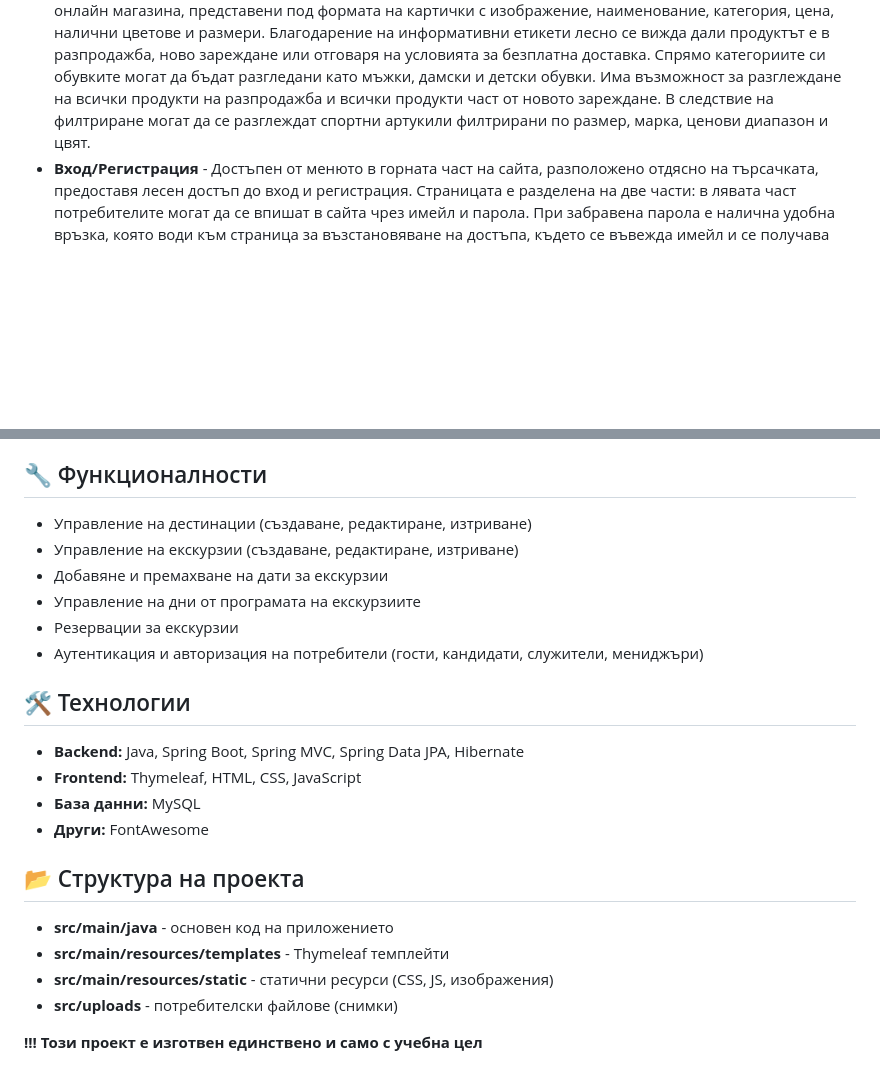
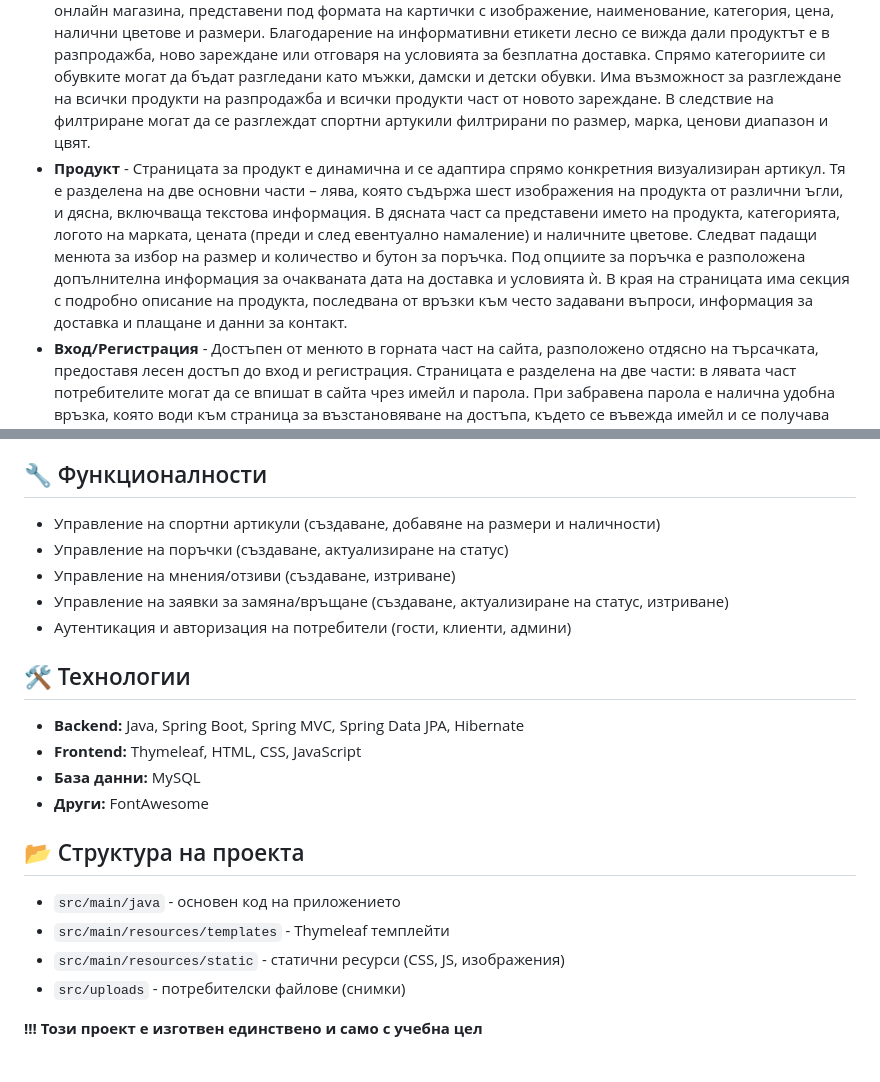
Before and after one commit to SavinaDzhenimova/OnlineShopApp, a Markdown page: README.md, 2 parts joined by grey strips. Rendered like a GitHub page; blank space fills up the shorter version.

````diff
--- a/README.md
+++ b/README.md
@@ -15,4 +12,5 @@ Online Shop App е уеб приложение за продажба на спо
 - **Продукти** - Това е шаблонна страница, която се адаптира според избраните от клиентите филтри и категориите спортни артикули. На нея могат да бъдат визуализирани всички продукти, предлагани от онлайн магазина, представени под формата на картички с изображение, наименование, категория, цена, налични цветове и размери. Благодарение на информативни етикети лесно се вижда дали продуктът е в разпродажба, ново зареждане или отговаря на условията за безплатна доставка. Спрямо категориите си обувките могат да бъдат разгледани като мъжки, дамски и детски обувки. Има възможност за разглеждане на всички продукти на разпродажба и всички продукти част от новото зареждане. В следствие на филтриране могат да се разглеждат спортни артукили филтрирани по размер, марка, ценови диапазон и цвят.
+- **Продукт** - Страницата за продукт е динамична и се адаптира спрямо конкретния визуализиран артикул. Тя е разделена на две основни части – лява, която съдържа шест изображения на продукта от различни ъгли, и дясна, включваща текстова информация. В дясната част са представени името на продукта, категорията, логото на марката, цената (преди и след евентуално намаление) и наличните цветове. Следват падащи менюта за избор на размер и количество и бутон за поръчка. Под опциите за поръчка е разположена допълнителна информация за очакваната дата на доставка и условията ѝ. В края на страницата има секция с подробно описание на продукта, последвана от връзки към често задавани въпроси, информация за доставка и плащане и данни за контакт.
 - **Вход/Регистрация** - Достъпен от менюто в горната част на сайта, разположено отдясно на търсачката, предоставя лесен достъп до вход и регистрация. Страницата е разделена на две части: в лявата част потребителите могат да се впишат в сайта чрез имейл и парола. При забравена парола е налична удобна връзка, която води към страница за възстановяване на достъпа, където се въвежда имейл и се получава линк за смяна на паролата. В дясната част на страницата е разположен бутон за регистрация, който отвежда към удобна форма за създаване на нов акаунт. Формата изисква попълване на имейл, парола с потвърждение, име и фамилия, мобилен телефон и адрес за доставка. В долната част на страницата се намират допълнителни бутони за информираност относно политиката за поверителност на сайта, както и опция за абониране за известия за намаления и промо кодове, за да не изпускате специалните оферти на магазина.
 - **Любими** - Достъпен от менюто в горната част на сайта, разположено под секцията "Вход/Регистрация", предоставя бърз достъп до любимите продукти на потребителя. Тук могат да се видят вече разгледаните и добавени към любими артикули спортни обувки. Ако списъкът с любими все още е празен, страницата показва бутон, който насочва потребителя към разглеждане на наличните спортни обувки в онлайн магазина, стимулирайки откриването на нови любими продукти. При вече добавени любими продукти те могат да бъдат разгледани под формата на картички с информация за продуктите и връзка към тях.
 - **Количка** - Част от менюто в горната част на сайта, разположена до секцията „Любими“, осигурява бърз достъп до количката на потребителя. В нея се показват всички добавени продукти с кратка информация – изображение, наименование, количество, цена и опции за добавяне към любими или премахване от количката. Потребителят има възможност и да въведе активен промо код, за да намали крайната цена на избраните артикули. При празна количка страницата показва бутон, който насочва към разглеждане на наличните спортни обувки в онлайн магазина, улеснявайки добавянето на продукти и продължаването към поръчка.
@@ -46,12 +44,11 @@ Online Shop App е уеб приложение за продажба на спо
 **!!! Всички потребители на сайта имат достъп до информация за туристическата агенция, контакти и адреси, Политика за поверителност, Общи условия и ЧЗВ (Често задавани въпроси).**
 
 ## 🔧 Функционалности
-- Управление на дестинации (създаване, редактиране, изтриване)
-- Управление на екскурзии (създаване, редактиране, изтриване)
-- Добавяне и премахване на дати за екскурзии
-- Управление на дни от програмата на екскурзиите
-- Резервации за екскурзии
-- Аутентикация и авторизация на потребители (гости, кандидати, служители, мениджъри)
+- Управление на спортни артикули (създаване, добавяне на размери и наличности)
+- Управление на поръчки (създаване, актуализиране на статус)
+- Управление на мнения/отзиви (създаване, изтриване)
+- Управление на заявки за замяна/връщане (създаване, актуализиране на статус, изтриване)
+- Аутентикация и авторизация на потребители (гости, клиенти, админи)
 
 ## 🛠️ Технологии
 - **Backend:** Java, Spring Boot, Spring MVC, Spring Data JPA, Hibernate
@@ -60,9 +57,9 @@ Online Shop App е уеб приложение за продажба на спо
 - **Други:** FontAwesome
 
 ## 📂 Структура на проекта
-- **src/main/java** - основен код на приложението
-- **src/main/resources/templates** - Thymeleaf темплейти
-- **src/main/resources/static** - статични ресурси (CSS, JS, изображения)
-- **src/uploads** - потребителски файлове (снимки)
+- ```src/main/java``` - основен код на приложението
+- ```src/main/resources/templates``` - Thymeleaf темплейти
+- ```src/main/resources/static``` - статични ресурси (CSS, JS, изображения)
+- ```src/uploads``` - потребителски файлове (снимки)
 
 **!!! Този проект е изготвен единствено и само с учебна цел**
````
Also changed, not shown: other parts of README.md (+1 -4 lines).
